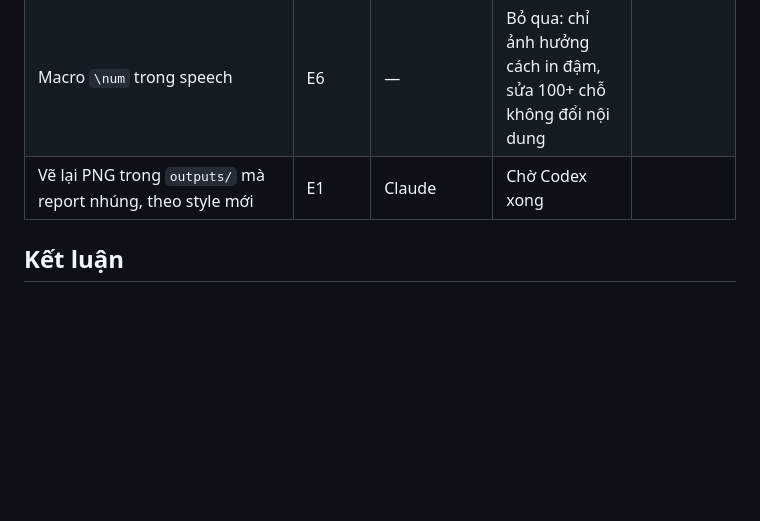
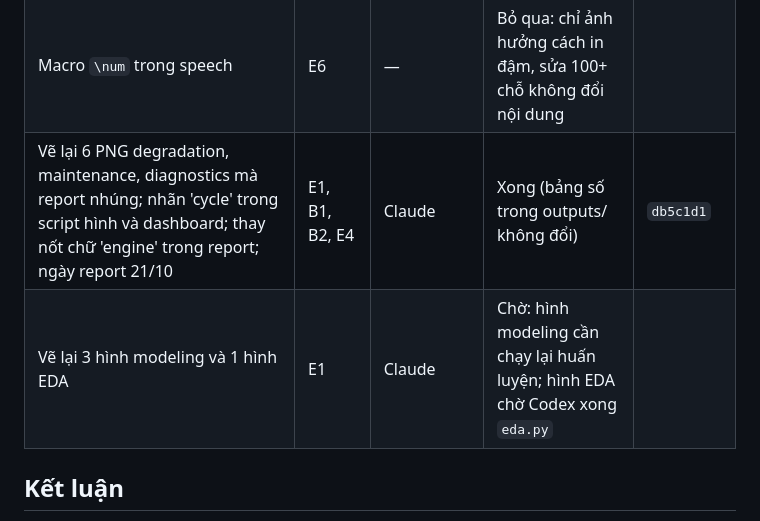
Before and after one commit to ti014/tinasa-cmapss-rul-prediction, a Markdown page: handoff/CONSISTENCY_AUDIT.md, the part around the change. GitHub-like rendering; blank space fills up the shorter version.

Commit message:
docs(handoff): update consistency progress table

```diff
--- a/handoff/CONSISTENCY_AUDIT.md
+++ b/handoff/CONSISTENCY_AUDIT.md
@@ -32,7 +32,8 @@ này sau mỗi commit.
 | 47,40; thứ tự build deck; FD001–FD004 trong README | E3, E5, E7 | Claude | Xong | `f7b84d3` |
 | Ngày cập nhật tài liệu | E4 | Claude | Làm cuối cùng | |
 | Macro `\num` trong speech | E6 | — | Bỏ qua: chỉ ảnh hưởng cách in đậm, sửa 100+ chỗ không đổi nội dung | |
-| Vẽ lại PNG trong `outputs/` mà report nhúng, theo style mới | E1 | Claude | Chờ Codex xong | |
+| Vẽ lại 6 PNG degradation, maintenance, diagnostics mà report nhúng; nhãn 'cycle' trong script hình và dashboard; thay nốt chữ 'engine' trong report; ngày report 21/10 | E1, B1, B2, E4 | Claude | Xong (bảng số trong outputs/ không đổi) | `db5c1d1` |
+| Vẽ lại 3 hình modeling và 1 hình EDA | E1 | Claude | Chờ: hình modeling cần chạy lại huấn luyện; hình EDA chờ Codex xong `eda.py` | |
 
 ## Kết luận
 
```
